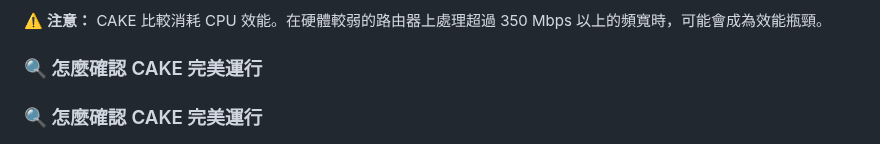
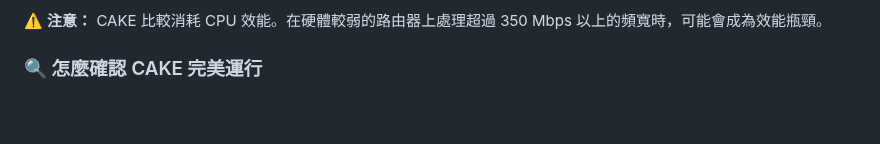
Before and after one commit to TW641/Padavan-CAKE, a Markdown page: README_TW.md, the part around the change. GitHub-like rendering; blank space fills up the shorter version.

```diff
--- a/README_TW.md
+++ b/README_TW.md
@@ -136,8 +136,6 @@ CAKE 最主要的目標是消除 Bufferbloat（緩衝膨脹）。
 
 ### 🔍 怎麼確認 CAKE 完美運行
 
-### 🔍 怎麼確認 CAKE 完美運行
-
 <div class="image-grid-2">
     <a href="images/VerifyCAKE1.png" target="_blank"><img src="images/VerifyCAKE1.png" width="3816" height="1907" alt="圖1"></a>
     <a href="images/VerifyCAKE2.png" target="_blank"><img src="images/VerifyCAKE2.png" width="3816" height="1907" alt="圖2"></a>
```
